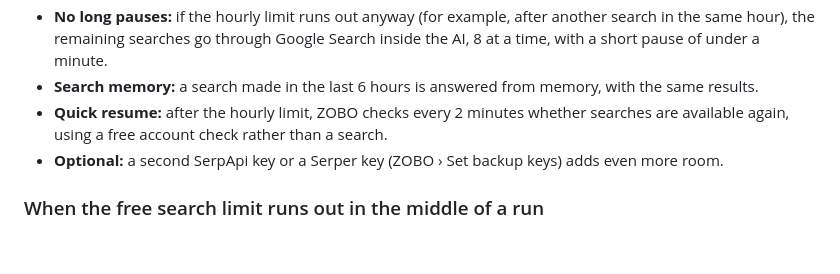
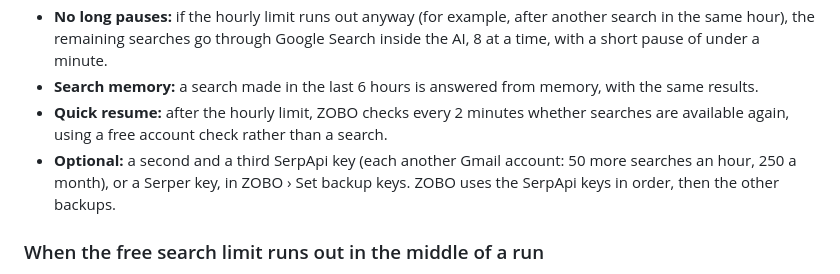
Before and after one commit to development2bonjour-png/zobo, a Markdown page: README.md, the part around the change. Drawn GitHub-style; blank space fills up the shorter version.

Commit message:
README: third SerpApi key
Co-Authored-By: Claude Opus 5.5 <noreply@anthropic.com>
Claude-Session: https://claude.ai/code/session_01B65d9dhMbjng2yZotesN8H

```diff
--- a/README.md
+++ b/README.md
@@ -142,7 +142,7 @@ A supplier search usually takes **3 to 5 minutes** (normal) or **5 to 10 minutes
 - **No long pauses:** if the hourly limit runs out anyway (for example, after another search in the same hour), the remaining searches go through Google Search inside the AI, 8 at a time, with a short pause of under a minute.
 - **Search memory:** a search made in the last 6 hours is answered from memory, with the same results.
 - **Quick resume:** after the hourly limit, ZOBO checks every 2 minutes whether searches are available again, using a free account check rather than a search.
-- **Optional:** a second SerpApi key or a Serper key (ZOBO › Set backup keys) adds even more room.
+- **Optional:** a second and a third SerpApi key (each another Gmail account: 50 more searches an hour, 250 a month), or a Serper key, in ZOBO › Set backup keys. ZOBO uses the SerpApi keys in order, then the other backups.
 
 ### When the free search limit runs out in the middle of a run
 
```
